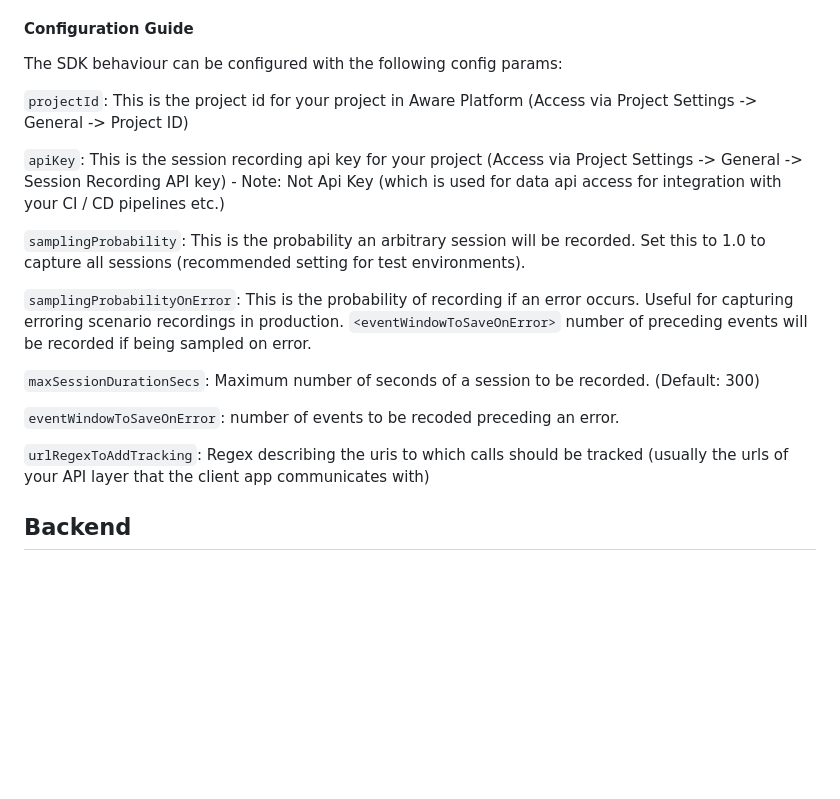
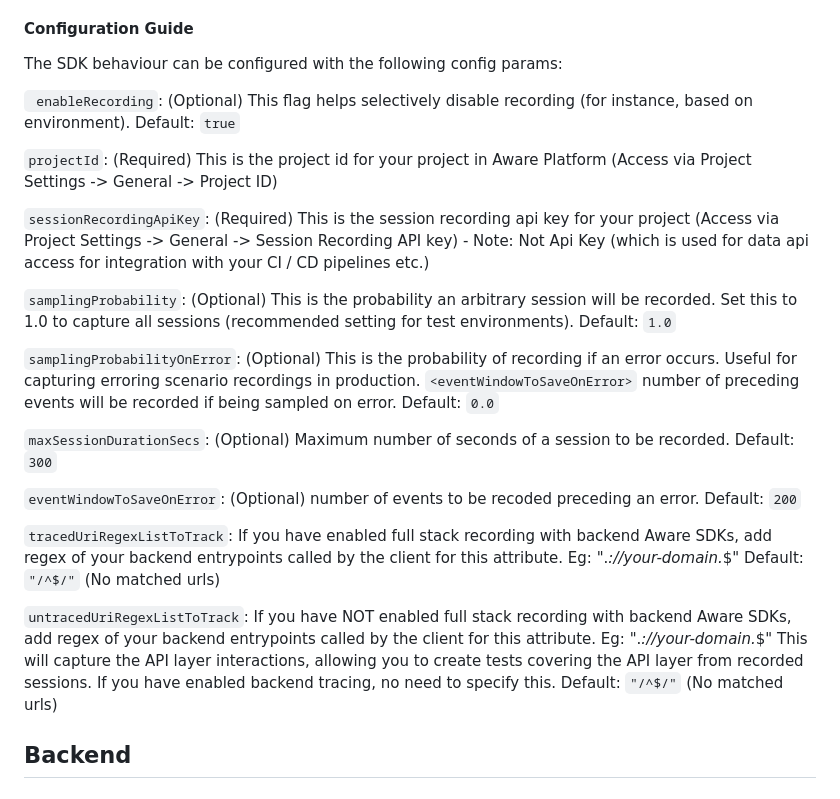
Before and after one commit to awarelabshq/testchimp-sdk, a Markdown page: README.md, the part around the change. Drawn GitHub-style; blank space fills up the shorter version.

````diff
--- a/README.md
+++ b/README.md
@@ -48,19 +48,23 @@ window.onload = function () {
 
 The SDK behaviour can be configured with the following config params:
 
-```projectId```: This is the project id for your project in Aware Platform (Access via Project Settings -> General -> Project ID)
+``` enableRecording```: (Optional) This flag helps selectively disable recording (for instance, based on environment). Default: ```true```
 
-```apiKey```: This is the session recording api key for your project (Access via Project Settings -> General -> Session Recording API key) - Note: Not Api Key (which is used for data api access for integration with your CI / CD pipelines etc.)
+```projectId```: (Required) This is the project id for your project in Aware Platform (Access via Project Settings -> General -> Project ID)
 
-```samplingProbability```: This is the probability an arbitrary session will be recorded. Set this to 1.0 to capture all sessions (recommended setting for test environments).
+```sessionRecordingApiKey```: (Required) This is the session recording api key for your project (Access via Project Settings -> General -> Session Recording API key) - Note: Not Api Key (which is used for data api access for integration with your CI / CD pipelines etc.)
 
-```samplingProbabilityOnError```: This is the probability of recording if an error occurs. Useful for capturing erroring scenario recordings in production. ```<eventWindowToSaveOnError>``` number of preceding events will be recorded if being sampled on error.
+```samplingProbability```: (Optional) This is the probability an arbitrary session will be recorded. Set this to 1.0 to capture all sessions (recommended setting for test environments). Default: ```1.0```
 
-```maxSessionDurationSecs```: Maximum number of seconds of a session to be recorded. (Default: 300)
+```samplingProbabilityOnError```: (Optional) This is the probability of recording if an error occurs. Useful for capturing erroring scenario recordings in production. ```<eventWindowToSaveOnError>``` number of preceding events will be recorded if being sampled on error. Default: ```0.0```
 
-```eventWindowToSaveOnError```: number of events to be recoded preceding an error.
+```maxSessionDurationSecs```: (Optional) Maximum number of seconds of a session to be recorded. Default: ```300```
 
-```urlRegexToAddTracking```: Regex describing the uris to which calls should be tracked (usually the urls of your API layer that the client app communicates with)
+```eventWindowToSaveOnError```: (Optional) number of events to be recoded preceding an error. Default: ```200```
+
+```tracedUriRegexListToTrack```: If you have enabled full stack recording with backend Aware SDKs, add regex of your backend entrypoints called by the client for this attribute. Eg:  ".*://your-domain.*$" Default: ```"/^$/"``` (No matched urls)
+
+```untracedUriRegexListToTrack```: If you have NOT enabled full stack recording with backend Aware SDKs, add regex of your backend entrypoints called by the client for this attribute. Eg:  ".*://your-domain.*$" This will capture the API layer interactions, allowing you to create tests covering the API layer from recorded sessions. If you have enabled backend tracing, no need to specify this. Default: ```"/^$/"``` (No matched urls)
 
 ## Backend
 
````
